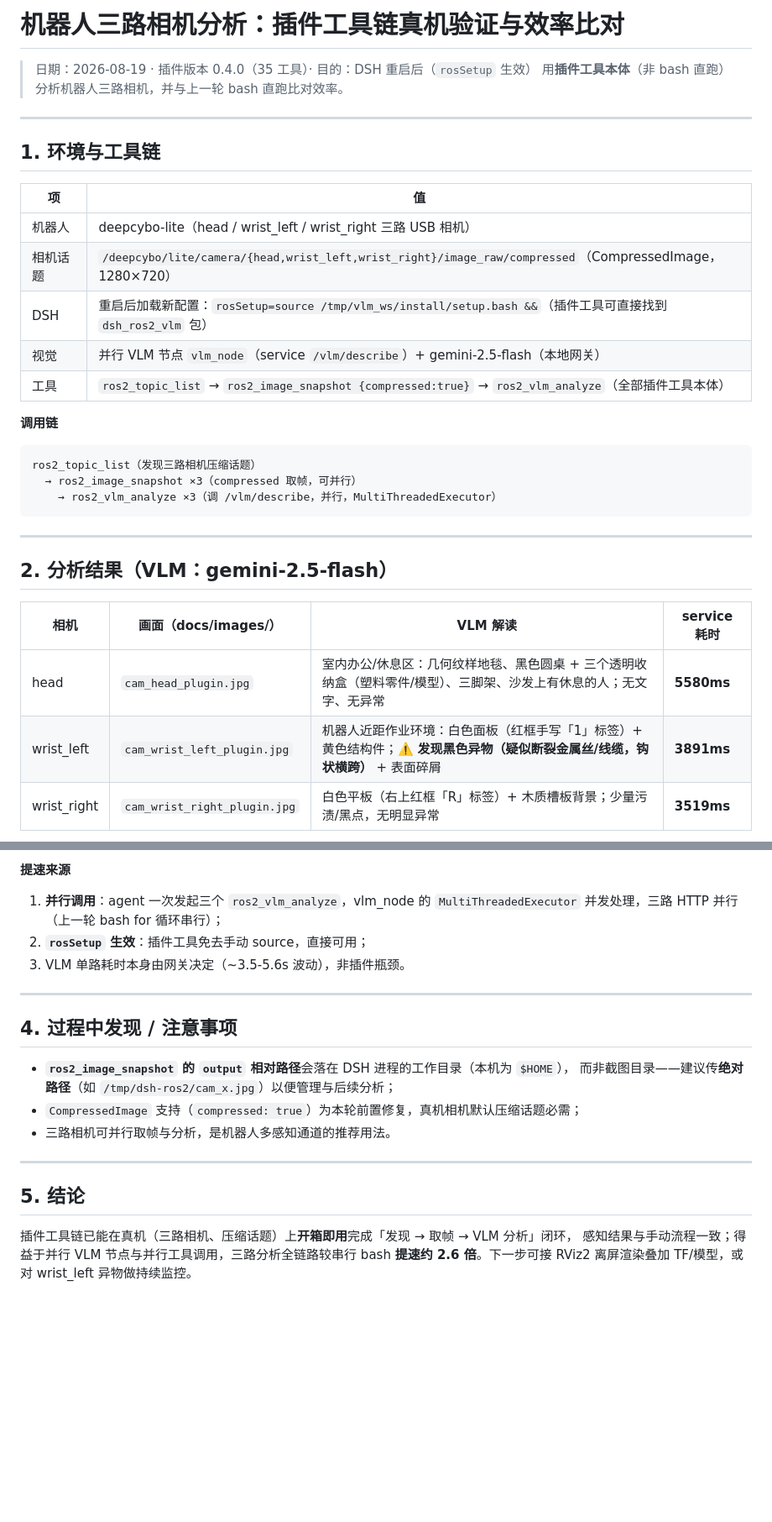
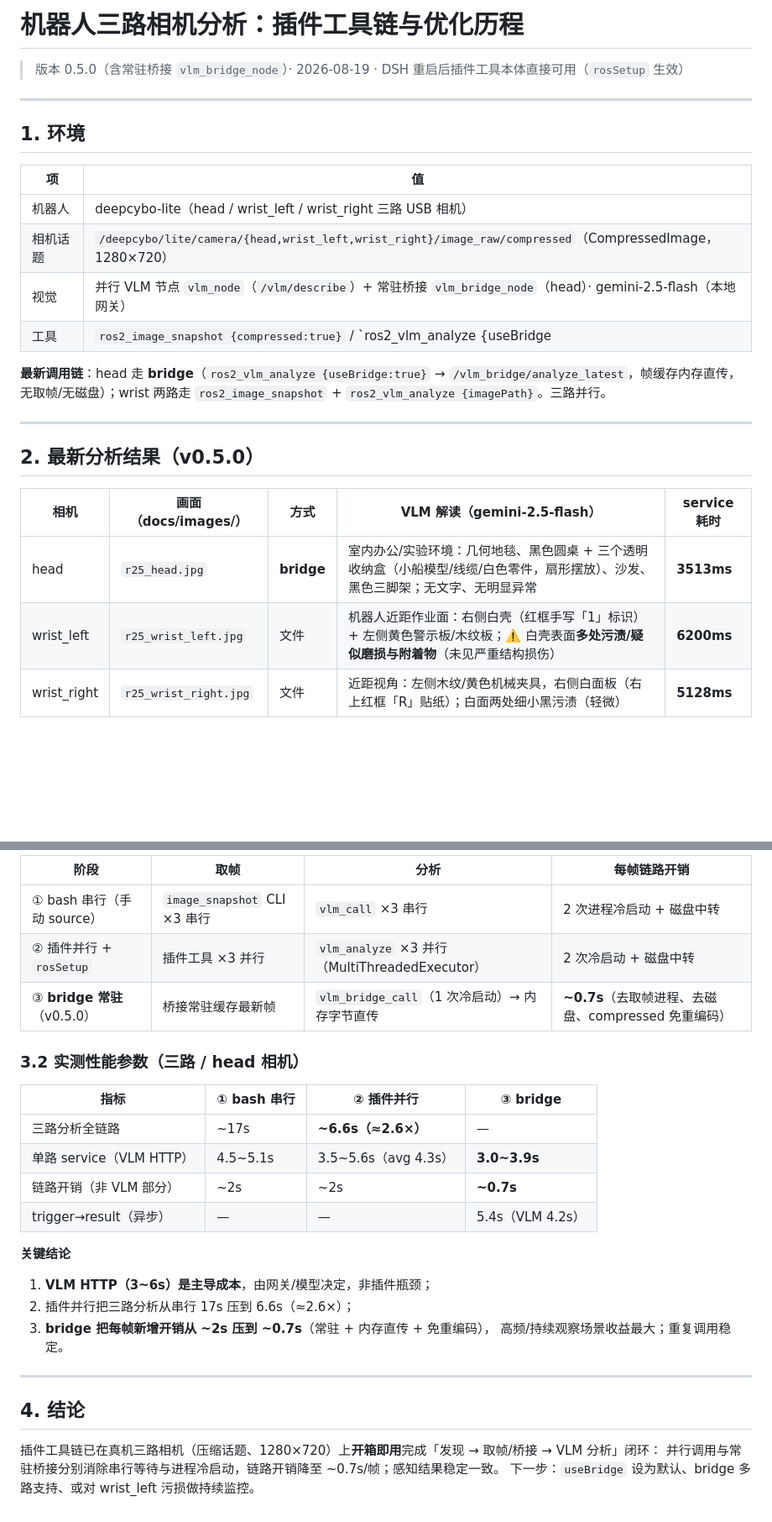
Before and after one commit to StvLi/dsh-ros2, a Markdown page: docs/robot-camera-analysis.md, 2 parts joined by grey strips. Shown: that part at 84% size. Drawn GitHub-style; blank space fills up the shorter version.

Commit message:
docs: update robot camera analysis to v0.5.0 + fix useBridge empty args
Latest three-camera analysis (head via bridge, 3513ms; wrists via file,
6200/5128ms) with the optimization performance comparison preserved; fix
ros2_vlm_analyze useBridge passing empty '-p model:=' (rclpy parse error).

````diff
--- a/docs/robot-camera-analysis.md
+++ b/docs/robot-camera-analysis.md
@@ -1,34 +1,27 @@
-# 机器人三路相机分析：插件工具链真机验证与效率比对
+# 机器人三路相机分析：插件工具链与优化历程
 
-> 日期：2026-08-19 · 插件版本 0.4.0（35 工具）· 目的：DSH 重启后（`rosSetup` 生效）
-> 用**插件工具本体**（非 bash 直跑）分析机器人三路相机，并与上一轮 bash 直跑比对效率。
+> 版本 0.5.0（含常驻桥接 `vlm_bridge_node`）· 2026-08-19 · DSH 重启后插件工具本体直接可用（`rosSetup` 生效）
 
 ---
 
-## 1. 环境与工具链
+## 1. 环境
 
 | 项 | 值 |
 | --- | --- |
 | 机器人 | deepcybo-lite（head / wrist_left / wrist_right 三路 USB 相机） |
 | 相机话题 | `/deepcybo/lite/camera/{head,wrist_left,wrist_right}/image_raw/compressed`（CompressedImage，1280×720） |
-| DSH | 重启后加载新配置：`rosSetup=source /tmp/vlm_ws/install/setup.bash &&`（插件工具可直接找到 `dsh_ros2_vlm` 包） |
-| 视觉 | 并行 VLM 节点 `vlm_node`（service `/vlm/describe`）+ gemini-2.5-flash（本地网关） |
-| 工具 | `ros2_topic_list` → `ros2_image_snapshot {compressed:true}` → `ros2_vlm_analyze`（全部插件工具本体） |
+| 视觉 | 并行 VLM 节点 `vlm_node`（`/vlm/describe`）+ 常驻桥接 `vlm_bridge_node`（head）· gemini-2.5-flash（本地网关） |
+| 工具 | `ros2_image_snapshot {compressed:true}` / `ros2_vlm_analyze {useBridge|imagePath}`（插件本体） |
 
-**调用链**
-```
-ros2_topic_list（发现三路相机压缩话题）
-  → ros2_image_snapshot ×3（compressed 取帧，可并行）
-    → ros2_vlm_analyze ×3（调 /vlm/describe，并行，MultiThreadedExecutor）
-```
+**最新调用链**：head 走 **bridge**（`ros2_vlm_analyze {useBridge:true}` → `/vlm_bridge/analyze_latest`，帧缓存内存直传，无取帧/无磁盘）；wrist 两路走 `ros2_image_snapshot` + `ros2_vlm_analyze {imagePath}`。三路并行。
 
 ---
 
-## 2. 分析结果（VLM：gemini-2.5-flash）
+## 2. 最新分析结果（v0.5.0）
 
-| 相机 | 画面（docs/images/） | VLM 解读 | service 耗时 |
-| --- | --- | --- | --- |
-| head | `cam_head_plugin.jpg` | 室内办公/休息区：几何纹样地毯、黑色圆桌 + 三个透明收纳盒（塑料零件/模型）、三脚架、沙发上有休息的人；无文字、无异常 | **5580ms** |
-| wrist_left | `cam_wrist_left_plugin.jpg` | 机器人近距作业环境：白色面板（红框手写「1」标签）+ 黄色结构件；⚠️ **发现黑色异物（疑似断裂金属丝/线缆，钩状横跨）** + 表面碎屑 | **3891ms** |
-| wrist_right | `cam_wrist_right_plugin.jpg` | 白色平板（右上红框「R」标签）+ 木质槽板背景；少量污渍/黑点，无明显异常 | **3519ms** |
+| 相机 | 画面（docs/images/） | 方式 | VLM 解读（gemini-2.5-flash） | service 耗时 |
+| --- | --- | --- | --- | --- |
+| head | `r25_head.jpg` | **bridge** | 室内办公/实验环境：几何地毯、黑色圆桌 + 三个透明收纳盒（小船模型/线缆/白色零件，扇形摆放）、沙发、黑色三脚架；无文字、无明显异常 | **3513ms** |
+| wrist_left | `r25_wrist_left.jpg` | 文件 | 机器人近距作业面：右侧白壳（红框手写「1」标识）+ 左侧黄色警示板/木纹板；⚠️ 白壳表面**多处污渍/疑似磨损与附着物**（未见严重结构损伤） | **6200ms** |
+| wrist_right | `r25_wrist_right.jpg` | 文件 | 近距视角：左侧木纹/黄色机械夹具，右侧白面板（右上红框「R」贴纸）；白面两处细小黑污渍（轻微） | **5128ms** |
 
@@ -53,23 +40,29 @@ ros2_topic_list（发现三路相机压缩话题）
 
-**提速来源**
-1. **并行调用**：agent 一次发起三个 `ros2_vlm_analyze`，vlm_node 的 `MultiThreadedExecutor`
-   并发处理，三路 HTTP 并行（上一轮 bash for 循环串行）；
-2. **`rosSetup` 生效**：插件工具免去手动 source，直接可用；
-3. VLM 单路耗时本身由网关决定（~3.5-5.6s 波动），非插件瓶颈。
+| 阶段 | 取帧 | 分析 | 每帧链路开销 |
+| --- | --- | --- | --- |
+| ① bash 串行（手动 source） | `image_snapshot` CLI ×3 串行 | `vlm_call` ×3 串行 | 2 次进程冷启动 + 磁盘中转 |
+| ② 插件并行 + `rosSetup` | 插件工具 ×3 并行 | `vlm_analyze` ×3 并行（MultiThreadedExecutor） | 2 次冷启动 + 磁盘中转 |
+| ③ **bridge 常驻**（v0.5.0） | 桥接常驻缓存最新帧 | `vlm_bridge_call`（1 次冷启动）→ 内存字节直传 | **~0.7s**（去取帧进程、去磁盘、compressed 免重编码） |
+
+### 3.2 实测性能参数（三路 / head 相机）
+
+| 指标 | ① bash 串行 | ② 插件并行 | ③ bridge |
+| --- | --- | --- | --- |
+| 三路分析全链路 | ~17s | **~6.6s（≈2.6×）** | — |
+| 单路 service（VLM HTTP） | 4.5~5.1s | 3.5~5.6s（avg 4.3s） | **3.0~3.9s** |
+| 链路开销（非 VLM 部分） | ~2s | ~2s | **~0.7s** |
+| trigger→result（异步） | — | — | 5.4s（VLM 4.2s） |
+
+**关键结论**
+1. **VLM HTTP（3~6s）是主导成本**，由网关/模型决定，非插件瓶颈；
+2. 插件并行把三路分析从串行 17s 压到 6.6s（≈2.6×）；
+3. **bridge 把每帧新增开销从 ~2s 压到 ~0.7s**（常驻 + 内存直传 + 免重编码），
+   高频/持续观察场景收益最大；重复调用稳定。
 
 ---
 
-## 4. 过程中发现 / 注意事项
+## 4. 结论
 
-- **`ros2_image_snapshot` 的 `output` 相对路径**会落在 DSH 进程的工作目录（本机为 `$HOME`），
-  而非截图目录——建议传**绝对路径**（如 `/tmp/dsh-ros2/cam_x.jpg`）以便管理与后续分析；
-- `CompressedImage` 支持（`compressed: true`）为本轮前置修复，真机相机默认压缩话题必需；
-- 三路相机可并行取帧与分析，是机器人多感知通道的推荐用法。
-
----
-
-## 5. 结论
-
-插件工具链已能在真机（三路相机、压缩话题）上**开箱即用**完成「发现 → 取帧 → VLM 分析」闭环，
-感知结果与手动流程一致；得益于并行 VLM 节点与并行工具调用，三路分析全链路较串行 bash
-**提速约 2.6 倍**。下一步可接 RViz2 离屏渲染叠加 TF/模型，或对 wrist_left 异物做持续监控。
+插件工具链已在真机三路相机（压缩话题、1280×720）上**开箱即用**完成「发现 → 取帧/桥接 → VLM 分析」闭环：
+并行调用与常驻桥接分别消除串行等待与进程冷启动，链路开销降至 ~0.7s/帧；感知结果稳定一致。
+下一步：`useBridge` 设为默认、bridge 多路支持、或对 wrist_left 污损做持续监控。
````
Also changed, not shown: other parts of docs/robot-camera-analysis.md (+7 -13 lines), CHANGELOG.md (+11 -0 lines), docs/images/cam_head_plugin.jpg (deleted), docs/images/cam_wrist_left_plugin.jpg (deleted), docs/images/cam_wrist_right_plugin.jpg (deleted), docs/images/r25_head.jpg (added), docs/images/r25_wrist_left.jpg (added), docs/images/r25_wrist_right.jpg (added), 2 other files.
